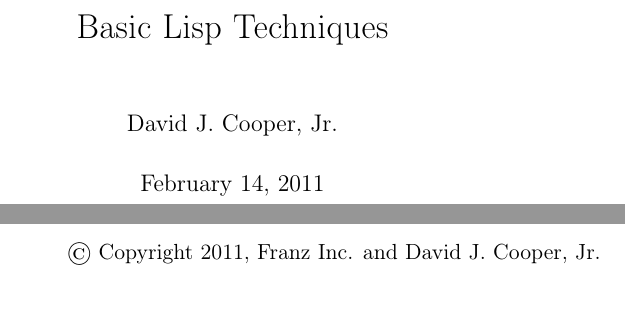
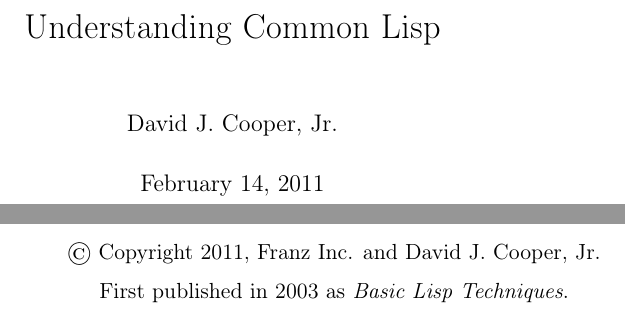
Before and after one commit to genworks/understanding-common-lisp, a LaTeX thesis (main.tex): two parts of pages 1 and 2 of 118, joined at a grey line, cut at the place of the change. Compiled offline with pdfLaTeX.

Commit message:
Retitle the book: Understanding Common Lisp
Forked from genworks/basic-lisp-techniques at b9613cc; that repository
stays as it is.  Understanding Common Lisp is the title the book was
meant to have from the start.  Franz published it in 2003 as Basic Lisp
Techniques, which the copyright page and the README now say.  The title
changes in main.tex, the README, CONTRIBUTING and the Makefile header.

Co-Authored-By: Claude Opus 5.5 <noreply@anthropic.com>

```diff
--- a/main.tex
+++ b/main.tex
@@ -17,7 +17,7 @@
   keepspaces=true
 }
 
-\title{Basic Lisp Techniques}
+\title{Understanding Common Lisp}
 \author{David J. Cooper, Jr.}
 \date{February 14, 2011}
 
@@ -32,6 +32,9 @@
 \vspace*{\fill}
 \begin{center}
 \copyright{} Copyright 2011, Franz Inc. and David J. Cooper, Jr.
+
+\medskip
+First published in 2003 as \emph{Basic Lisp Techniques}.
 \end{center}
 \vspace*{\fill}
 \clearpage
```
Also changed, not shown: CONTRIBUTING.md (+1 -1 lines), Makefile, README.md.
